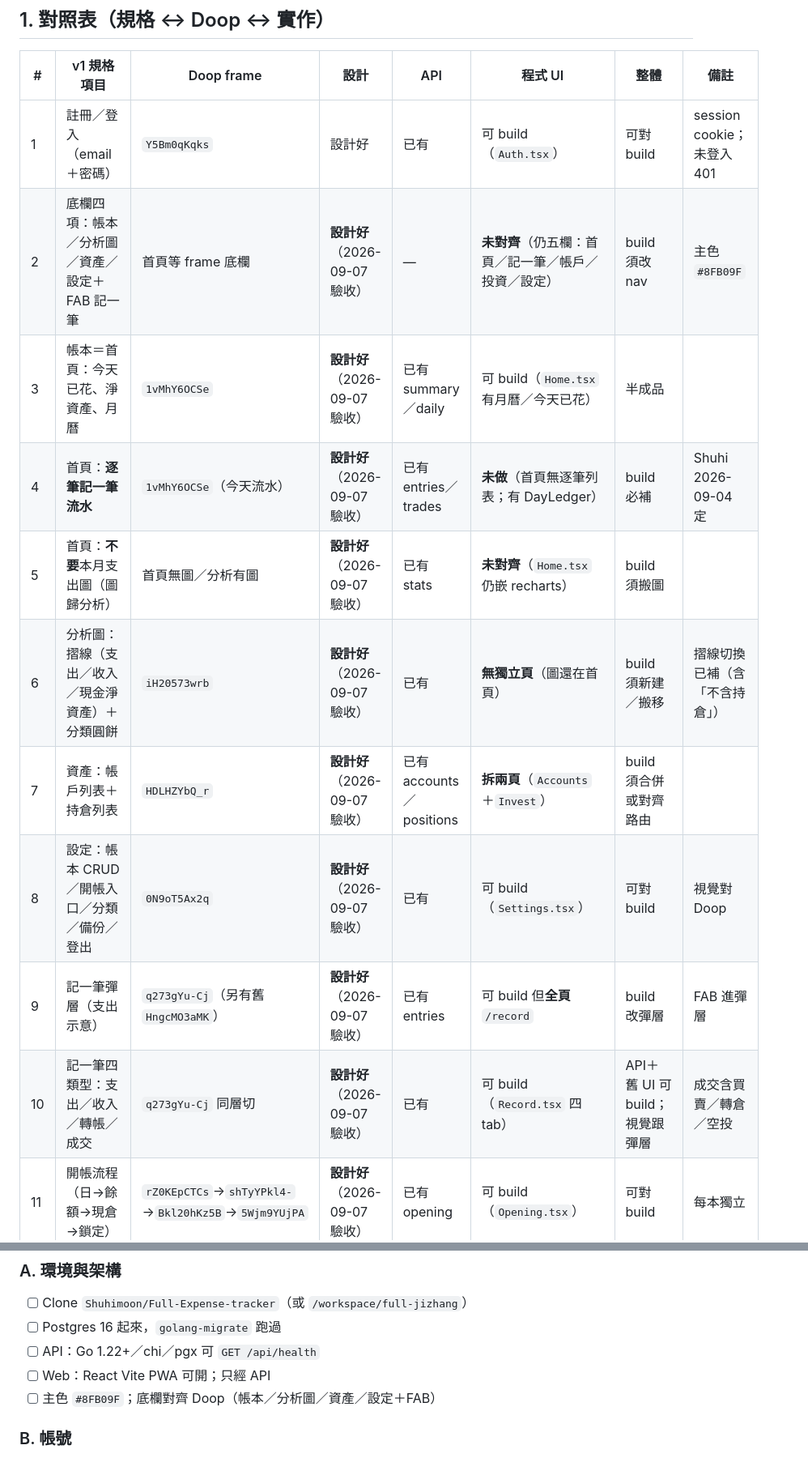
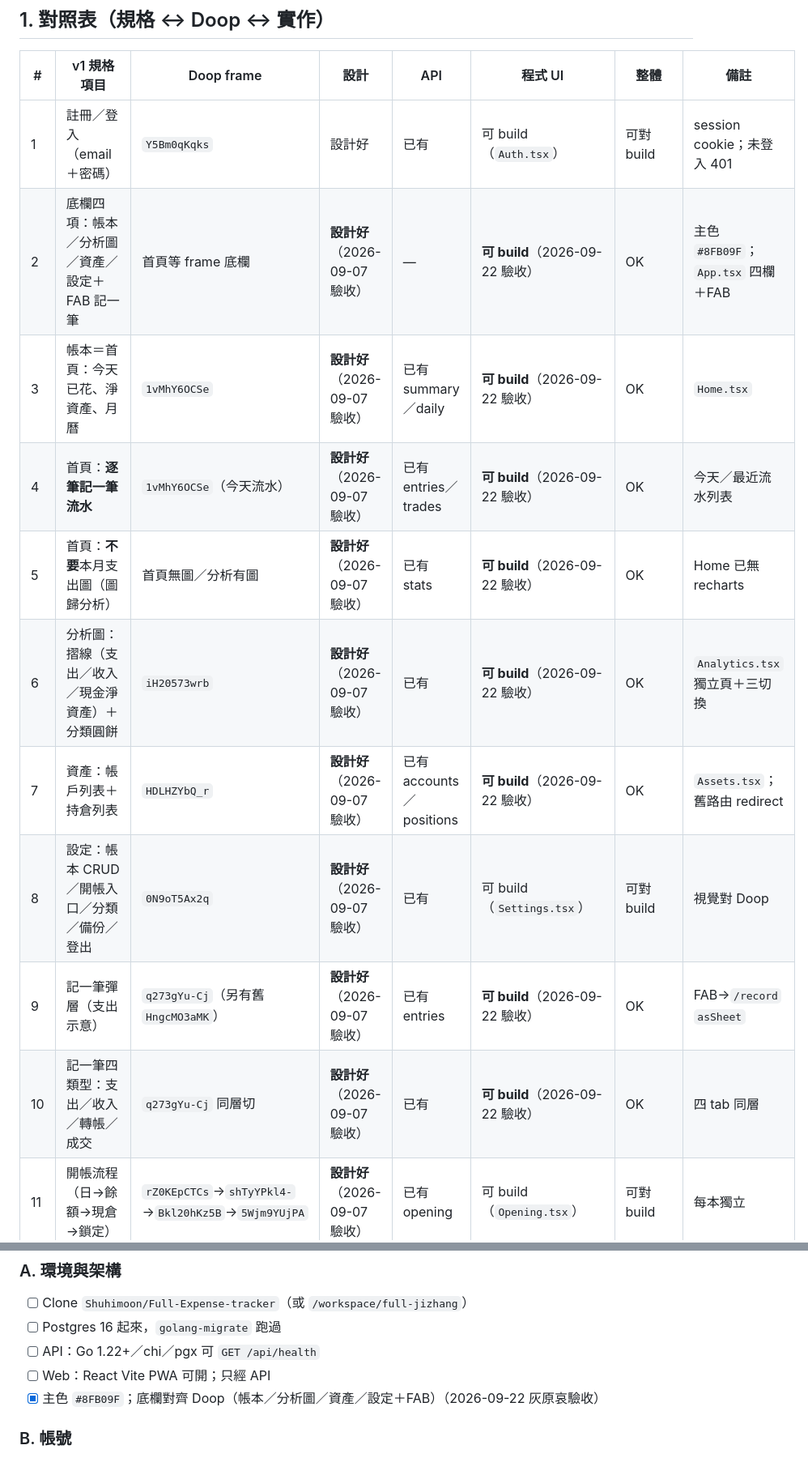
Before and after one commit to Shuhimoon/Full-Expense-tracker, a Markdown page: docs/Full記帳-v1-對照表與checklist.md, 2 parts joined by grey strips. Shown at 81% size. Drawn GitHub-style.

```diff
--- a/docs/Full記帳-v1-對照表與checklist.md
+++ b/docs/Full記帳-v1-對照表與checklist.md
@@ -28,15 +28,15 @@
 | # | v1 規格項目 | Doop frame | 設計 | API | 程式 UI | 整體 | 備註 |
 | --- | --- | --- | --- | --- | --- | --- | --- |
 | 1 | 註冊／登入（email＋密碼） | `Y5Bm0qKqks` | 設計好 | 已有 | 可 build（`Auth.tsx`） | 可對 build | session cookie；未登入 401 |
-| 2 | 底欄四項：帳本／分析圖／資產／設定＋FAB 記一筆 | 首頁等 frame 底欄 | **設計好**（2026-09-07 驗收） | — | **未對齊**（仍五欄：首頁／記一筆／帳戶／投資／設定） | build 須改 nav | 主色 `#8FB09F` |
-| 3 | 帳本＝首頁：今天已花、淨資產、月曆 | `1vMhY6OCSe` | **設計好**（2026-09-07 驗收） | 已有 summary／daily | 可 build（`Home.tsx` 有月曆／今天已花） | 半成品 | |
-| 4 | 首頁：**逐筆記一筆流水** | `1vMhY6OCSe`（今天流水） | **設計好**（2026-09-07 驗收） | 已有 entries／trades | **未做**（首頁無逐筆列表；有 DayLedger） | build 必補 | Shuhi 2026-09-04 定 |
-| 5 | 首頁：**不要**本月支出圖（圖歸分析） | 首頁無圖／分析有圖 | **設計好**（2026-09-07 驗收） | 已有 stats | **未對齊**（`Home.tsx` 仍嵌 recharts） | build 須搬圖 | |
-| 6 | 分析圖：摺線（支出／收入／現金淨資產）＋分類圓餅 | `iH20573wrb` | **設計好**（2026-09-07 驗收） | 已有 | **無獨立頁**（圖還在首頁） | build 須新建／搬移 | 摺線切換已補（含「不含持倉」） |
-| 7 | 資產：帳戶列表＋持倉列表 | `HDLHZYbQ_r` | **設計好**（2026-09-07 驗收） | 已有 accounts／positions | **拆兩頁**（`Accounts`＋`Invest`） | build 須合併或對齊路由 | |
+| 2 | 底欄四項：帳本／分析圖／資產／設定＋FAB 記一筆 | 首頁等 frame 底欄 | **設計好**（2026-09-07 驗收） | — | **可 build**（2026-09-22 驗收） | OK | 主色 `#8FB09F`；`App.tsx` 四欄＋FAB |
+| 3 | 帳本＝首頁：今天已花、淨資產、月曆 | `1vMhY6OCSe` | **設計好**（2026-09-07 驗收） | 已有 summary／daily | **可 build**（2026-09-22 驗收） | OK | `Home.tsx` |
+| 4 | 首頁：**逐筆記一筆流水** | `1vMhY6OCSe`（今天流水） | **設計好**（2026-09-07 驗收） | 已有 entries／trades | **可 build**（2026-09-22 驗收） | OK | 今天／最近流水列表 |
+| 5 | 首頁：**不要**本月支出圖（圖歸分析） | 首頁無圖／分析有圖 | **設計好**（2026-09-07 驗收） | 已有 stats | **可 build**（2026-09-22 驗收） | OK | Home 已無 recharts |
+| 6 | 分析圖：摺線（支出／收入／現金淨資產）＋分類圓餅 | `iH20573wrb` | **設計好**（2026-09-07 驗收） | 已有 | **可 build**（2026-09-22 驗收） | OK | `Analytics.tsx` 獨立頁＋三切換 |
+| 7 | 資產：帳戶列表＋持倉列表 | `HDLHZYbQ_r` | **設計好**（2026-09-07 驗收） | 已有 accounts／positions | **可 build**（2026-09-22 驗收） | OK | `Assets.tsx`；舊路由 redirect |
 | 8 | 設定：帳本 CRUD／開帳入口／分類／備份／登出 | `0N9oT5Ax2q` | **設計好**（2026-09-07 驗收） | 已有 | 可 build（`Settings.tsx`） | 可對 build | 視覺對 Doop |
-| 9 | 記一筆彈層（支出示意） | `q273gYu-Cj`（另有舊 `HngcMO3aMK`） | **設計好**（2026-09-07 驗收） | 已有 entries | 可 build 但**全頁** `/record` | build 改彈層 | FAB 進彈層 |
-| 10 | 記一筆四類型：支出／收入／轉帳／成交 | `q273gYu-Cj` 同層切 | **設計好**（2026-09-07 驗收） | 已有 | 可 build（`Record.tsx` 四 tab） | API＋舊 UI 可 build；視覺跟彈層 | 成交含買賣／轉倉／空投 |
+| 9 | 記一筆彈層（支出示意） | `q273gYu-Cj`（另有舊 `HngcMO3aMK`） | **設計好**（2026-09-07 驗收） | 已有 entries | **可 build**（2026-09-22 驗收） | OK | FAB→`/record` `asSheet` |
+| 10 | 記一筆四類型：支出／收入／轉帳／成交 | `q273gYu-Cj` 同層切 | **設計好**（2026-09-07 驗收） | 已有 | **可 build**（2026-09-22 驗收） | OK | 四 tab 同層 |
 | 11 | 開帳流程（日→餘額→現倉→鎖定） | `rZ0KEpCTCs`→`shTyYPkl4-`→`Bkl20hKz5B`→`5Wjm9YUjPA` | **設計好**（2026-09-07 驗收） | 已有 opening | 可 build（`Opening.tsx`） | 可對 build | 每本獨立 |
 | 12 | 帳本切換（多本） | 頂欄／設定（獨立頁可延後） | 部分（設定內） | 已有 select | 可 build（`BookBar`＋設定） | 可 build | **獨立切換頁延後** |
 | 13 | 日曆點進當日流水 | — | 可延後設計 | 已有 | 可 build（`DayLedger.tsx`） | 可延後視覺 | |
@@ -55,7 +55,7 @@
 - [ ] Postgres 16 起來，`golang-migrate` 跑過
 - [ ] API：Go 1.22+／chi／pgx 可 `GET /api/health`
 - [ ] Web：React Vite PWA 可開；只經 API
-- [ ] 主色 `#8FB09F`；底欄對齊 Doop（帳本／分析圖／資產／設定＋FAB）
+- [x] 主色 `#8FB09F`；底欄對齊 Doop（帳本／分析圖／資產／設定＋FAB）（2026-09-22 灰原哀驗收）
 
 ### B. 帳號
 - [ ] 註冊 email＋密碼（argon2id）
```
Also changed, not shown: other parts of docs/Full記帳-v1-對照表與checklist.md (+26 -18 lines).
